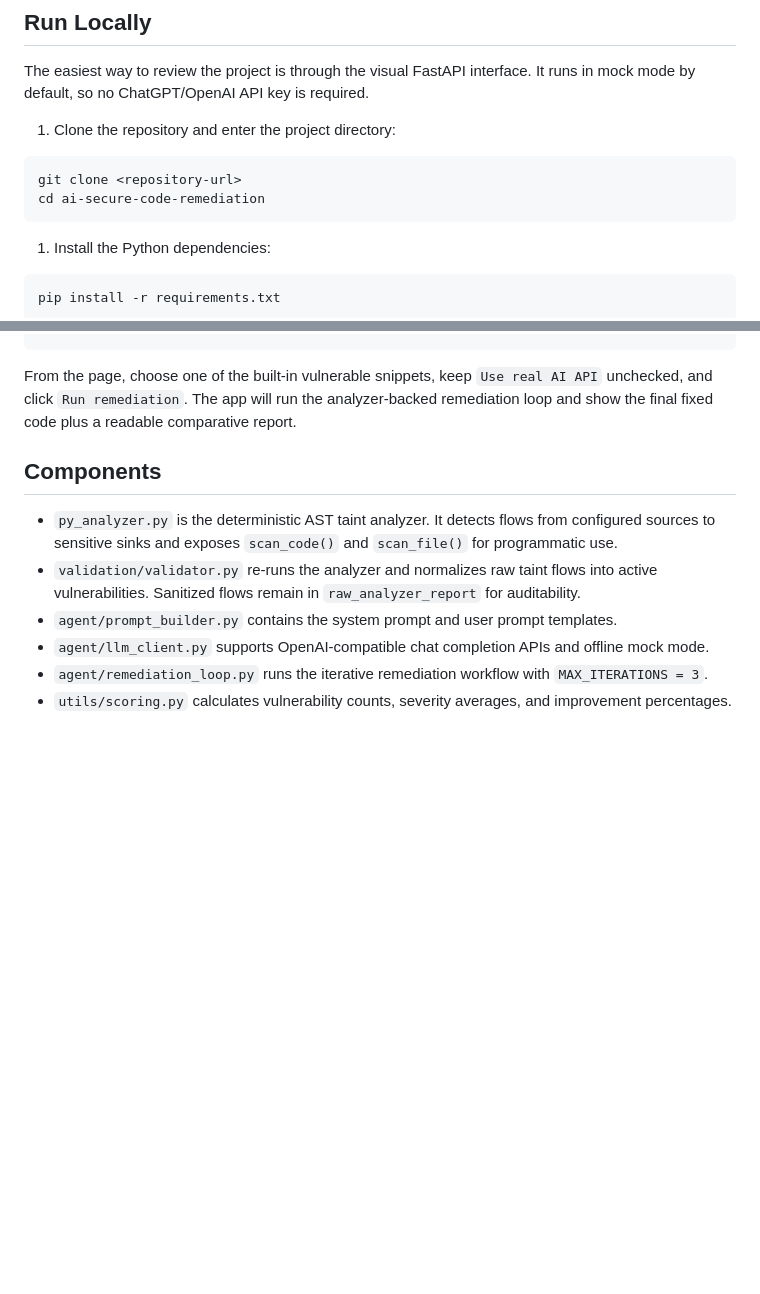
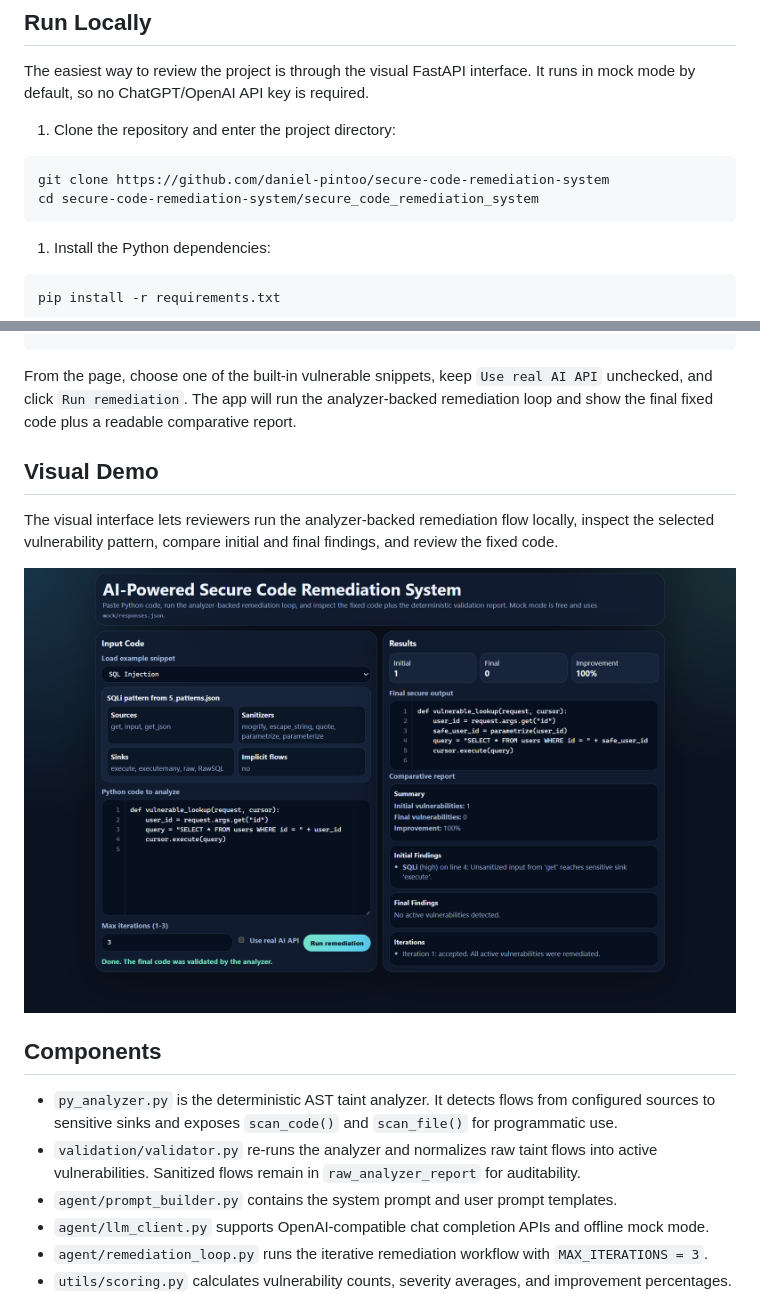
Before and after one commit to daniel-pintoo/secure-code-remediation-system, a Markdown page: README.md, 2 parts joined by grey strips. GitHub-like rendering; blank space fills up the shorter version.

Commit message:
Revise README with cloning instructions and demo
Updated repository cloning instructions and added a visual demo section with an image.

````diff
--- a/README.md
+++ b/README.md
@@ -100,8 +100,8 @@ default, so no ChatGPT/OpenAI API key is required.
 1. Clone the repository and enter the project directory:
 
 ```sh
-git clone <repository-url>
-cd ai-secure-code-remediation
+git clone https://github.com/daniel-pintoo/secure-code-remediation-system
+cd secure-code-remediation-system/secure_code_remediation_system
 ```
 
 1. Install the Python dependencies:
@@ -125,6 +125,13 @@ http://127.0.0.1:8000
 From the page, choose one of the built-in vulnerable snippets, keep `Use real AI API` unchecked, and click
 `Run remediation`. The app will run the analyzer-backed remediation loop and show the final fixed code plus
 a readable comparative report.
+
+## Visual Demo
+
+The visual interface lets reviewers run the analyzer-backed remediation flow locally, inspect the selected
+vulnerability pattern, compare initial and final findings, and review the fixed code.
+
+![AI-Assisted Secure Code Remediation System visual interface](https://raw.githubusercontent.com/daniel-pintoo/secure-code-remediation-system/main/Demo.png)
 
 ## Components
 
````
